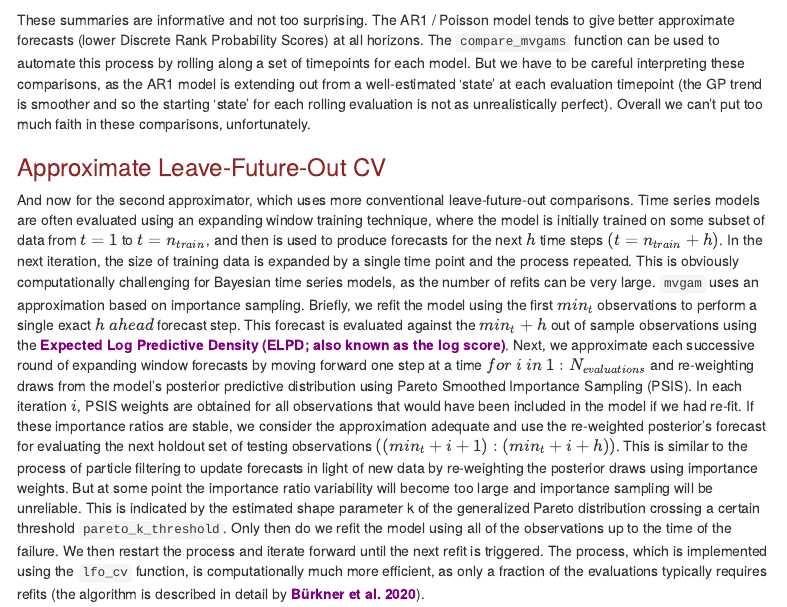
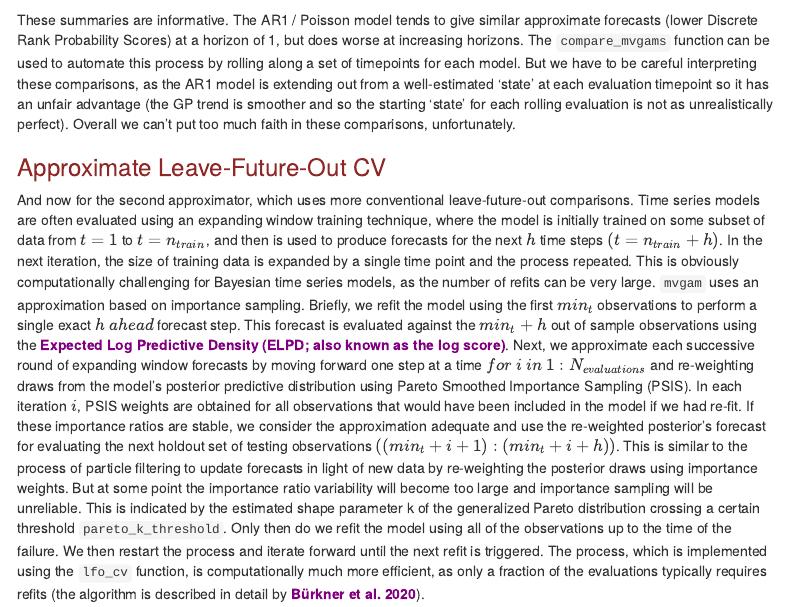
Before and after one commit to nicholasjclark/physalia-forecasting-course, an R Markdown document (day3/tutorial_3_physalia.Rmd): the page in a window 1100 px wide, from 15530 px down. Rendered offline with R 4.5, knitr and Pandoc, with nearby package versions; some code elsewhere in the file could not run offline; menus at the side of the page are left out.

Commit message:
update tut3

````diff
--- a/day3/tutorial_3_physalia.Rmd
+++ b/day3/tutorial_3_physalia.Rmd
@@ -739,7 +739,7 @@ roll_ar$series_evals$sockeye$all_scores %>%
   dplyr::pull(score))
 ```
 
-These summaries are informative and not too surprising. The AR1 / Poisson model tends to give better approximate forecasts (lower Discrete Rank Probability Scores) at all horizons. The `compare_mvgams` function can be used to automate this process by rolling along a set of timepoints for each model. But we have to be careful interpreting these comparisons, as the AR1 model is extending out from a well-estimated 'state' at each evaluation timepoint (the GP trend is smoother and so the starting 'state' for each rolling evaluation is not as unrealistically perfect). Overall we can't put too much faith in these comparisons, unfortunately.
+These summaries are informative. The AR1 / Poisson model tends to give similar approximate forecasts (lower Discrete Rank Probability Scores) at a horizon of 1, but does worse at increasing horizons. The `compare_mvgams` function can be used to automate this process by rolling along a set of timepoints for each model. But we have to be careful interpreting these comparisons, as the AR1 model is extending out from a well-estimated 'state' at each evaluation timepoint so it has an unfair advantage (the GP trend is smoother and so the starting 'state' for each rolling evaluation is not as unrealistically perfect). Overall we can't put too much faith in these comparisons, unfortunately.
 
 ### Approximate Leave-Future-Out CV
 And now for the second approximator, which uses more conventional leave-future-out comparisons. Time series models are often evaluated using an expanding window training technique, where the model is initially trained on some subset of data from $t = 1$ to $t = n_{train}$, and then is used to produce forecasts for the next $h$ time steps $(t = n_{train} + h)$. In the next iteration, the size of training data is expanded by a single time point and the process repeated. This is obviously computationally challenging for Bayesian time series models, as the number of refits can be very large. `mvgam` uses an approximation based on importance sampling. Briefly, we refit the model using the first $min_t$ observations to perform a single exact $h~ahead$ forecast step. This forecast is evaluated against the $min_t + h$ out of sample observations using the [Expected Log Predictive Density (ELPD; also known as the log score)](https://link.springer.com/article/10.1007/s11222-016-9696-4){target="_blank"}. Next, we approximate each successive round of expanding window forecasts by moving forward one step at a time $for~i~in~1:N_{evaluations}$ and re-weighting draws from the model’s posterior predictive distribution using Pareto Smoothed Importance Sampling (PSIS). In each iteration $i$, PSIS weights are obtained for all observations that would have been included in the model if we had re-fit. If these importance ratios are stable, we consider the approximation adequate and use the re-weighted posterior’s forecast for evaluating the next holdout set of testing observations $((min_t + i + 1):(min_t + i + h))$. This is similar to the process of particle filtering to update forecasts in light of new data by re-weighting the posterior draws using importance weights. But at some point the importance ratio variability will become too large and importance sampling will be unreliable. This is indicated by the estimated shape parameter k of the generalized Pareto distribution crossing a certain threshold `pareto_k_threshold`. Only then do we refit the model using all of the observations up to the time of the failure. We then restart the process and iterate forward until the next refit is triggered. The process, which is implemented using the `lfo_cv` function, is computationally much more efficient, as only a fraction of the evaluations typically requires refits (the algorithm is described in detail by [Bürkner et al. 2020](https://www.tandfonline.com/doi/full/10.1080/00949655.2020.1783262){target="_blank"}).
````
